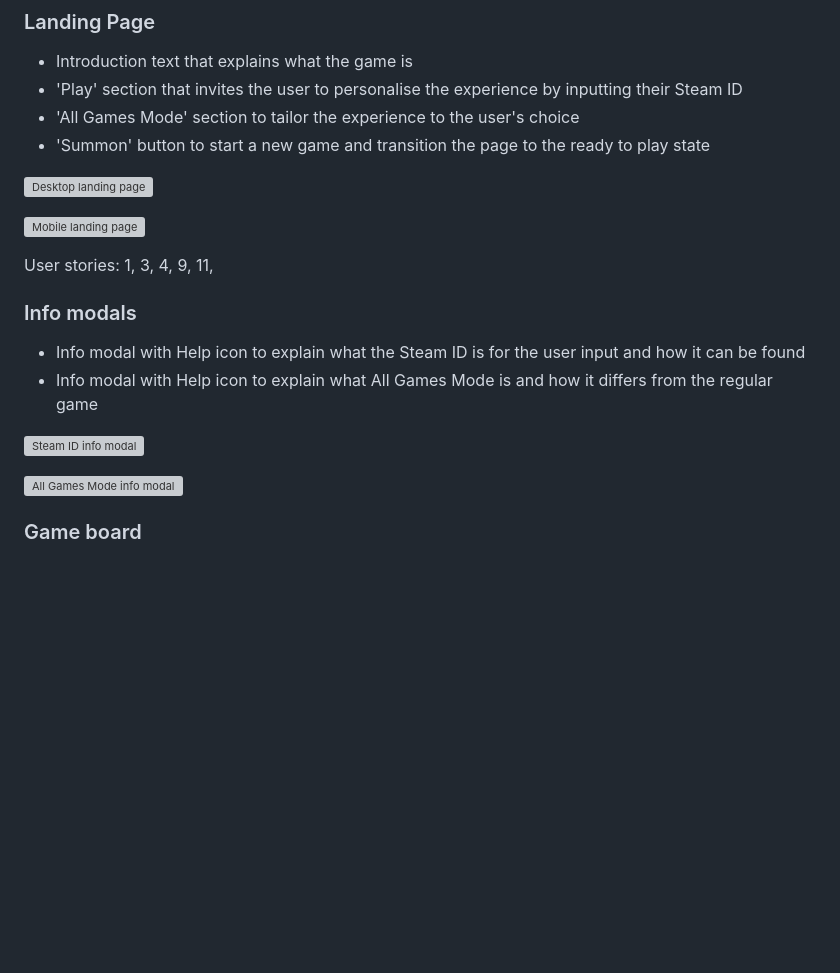
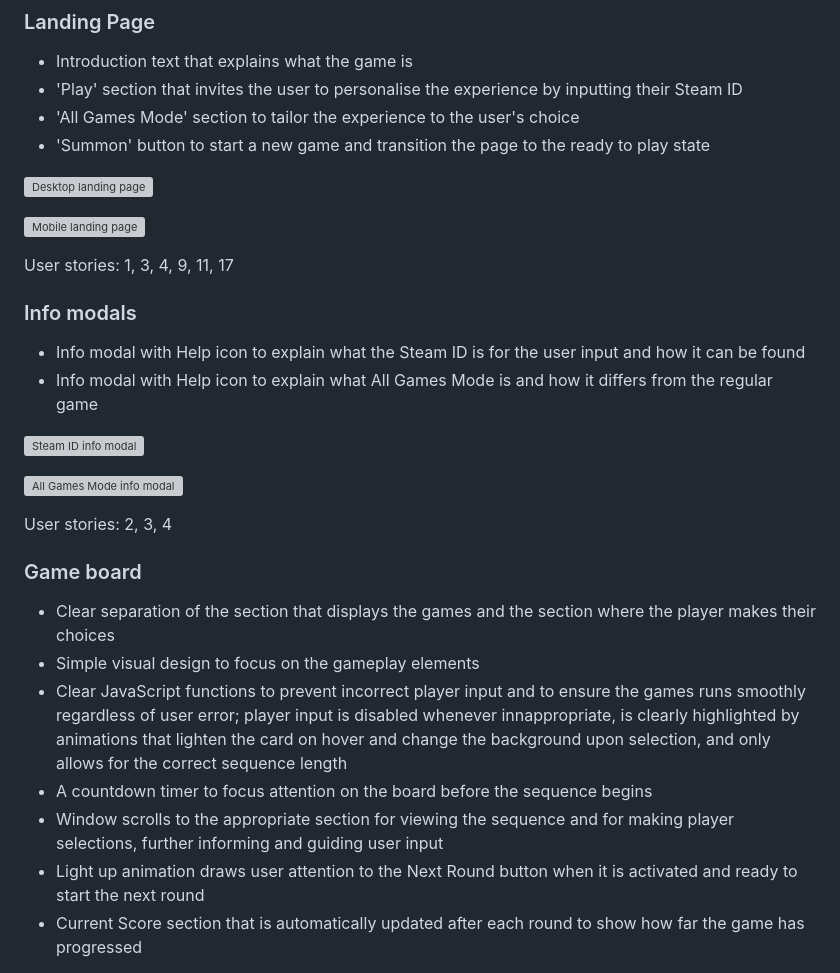
Before and after one commit to amorychambers/ci-ms2-interactivity, a Markdown page: README.md, the part around one of its changes. Rendered like a GitHub page; blank space fills up the shorter version; grey boxes are pictures that could not be loaded.

```diff
--- a/README.md
+++ b/README.md
@@ -227,7 +227,7 @@ User stories: 8, 15
 
 ![Mobile landing page](docs/features/landing-page-mobile.png)
 
-User stories: 1, 3, 4, 9, 11,
+User stories: 1, 3, 4, 9, 11, 17
 
 ### Info modals
 
@@ -238,7 +238,16 @@ User stories: 1, 3, 4, 9, 11,
 
 ![All Games Mode info modal](docs/features/all-games-modal.png)
 
+User stories: 2, 3, 4
+
 
 ### Game board
 
+- Clear separation of the section that displays the games and the section where the player makes their choices
+- Simple visual design to focus on the gameplay elements
+- Clear JavaScript functions to prevent incorrect player input and to ensure the games runs smoothly regardless of user error; player input is disabled whenever innappropriate, is clearly highlighted by animations that lighten the card on hover and change the background upon selection, and only allows for the correct sequence length
+- A countdown timer to focus attention on the board before the sequence begins
+- Window scrolls to the appropriate section for viewing the sequence and for making player selections, further informing and guiding user input
+- Light up animation draws user attention to the Next Round button when it is activated and ready to start the next round
+- Current Score section that is automatically updated after each round to show how far the game has progressed
 
```
Also changed, not shown: other parts of README.md (+29 -5 lines).
